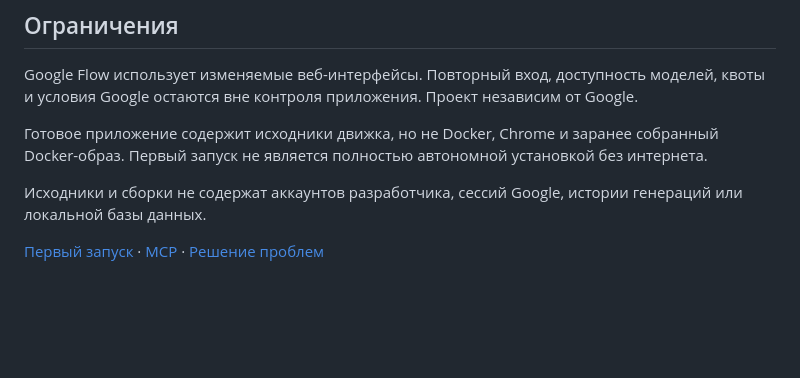
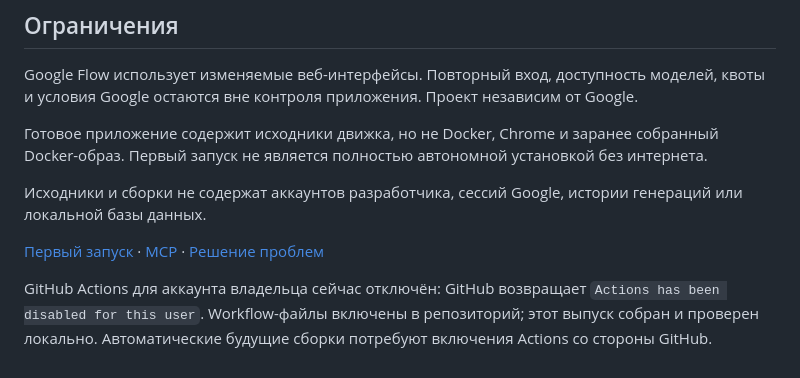
Before and after one commit to 0xGunDone/flow-studio, a Markdown page: docs/release-1.0.0.md, the part around the change. GitHub-like rendering; blank space fills up the shorter version.

Commit message:
Clarify first-release validation and Actions account limitation

```diff
--- a/docs/release-1.0.0.md
+++ b/docs/release-1.0.0.md
@@ -39,4 +39,6 @@ Google Flow использует изменяемые веб-интерфейс
 
 Исходники и сборки не содержат аккаунтов разработчика, сессий Google, истории генераций или локальной базы данных.
 
-[Первый запуск](getting-started.md) · [MCP](mcp.md) · [Решение проблем](troubleshooting.md)
+[Первый запуск](https://github.com/0xGunDone/flow-studio/blob/main/docs/getting-started.md) · [MCP](https://github.com/0xGunDone/flow-studio/blob/main/docs/mcp.md) · [Решение проблем](https://github.com/0xGunDone/flow-studio/blob/main/docs/troubleshooting.md)
+
+GitHub Actions для аккаунта владельца сейчас отключён: GitHub возвращает `Actions has been disabled for this user`. Workflow-файлы включены в репозиторий; этот выпуск собран и проверен локально. Автоматические будущие сборки потребуют включения Actions со стороны GitHub.
```
